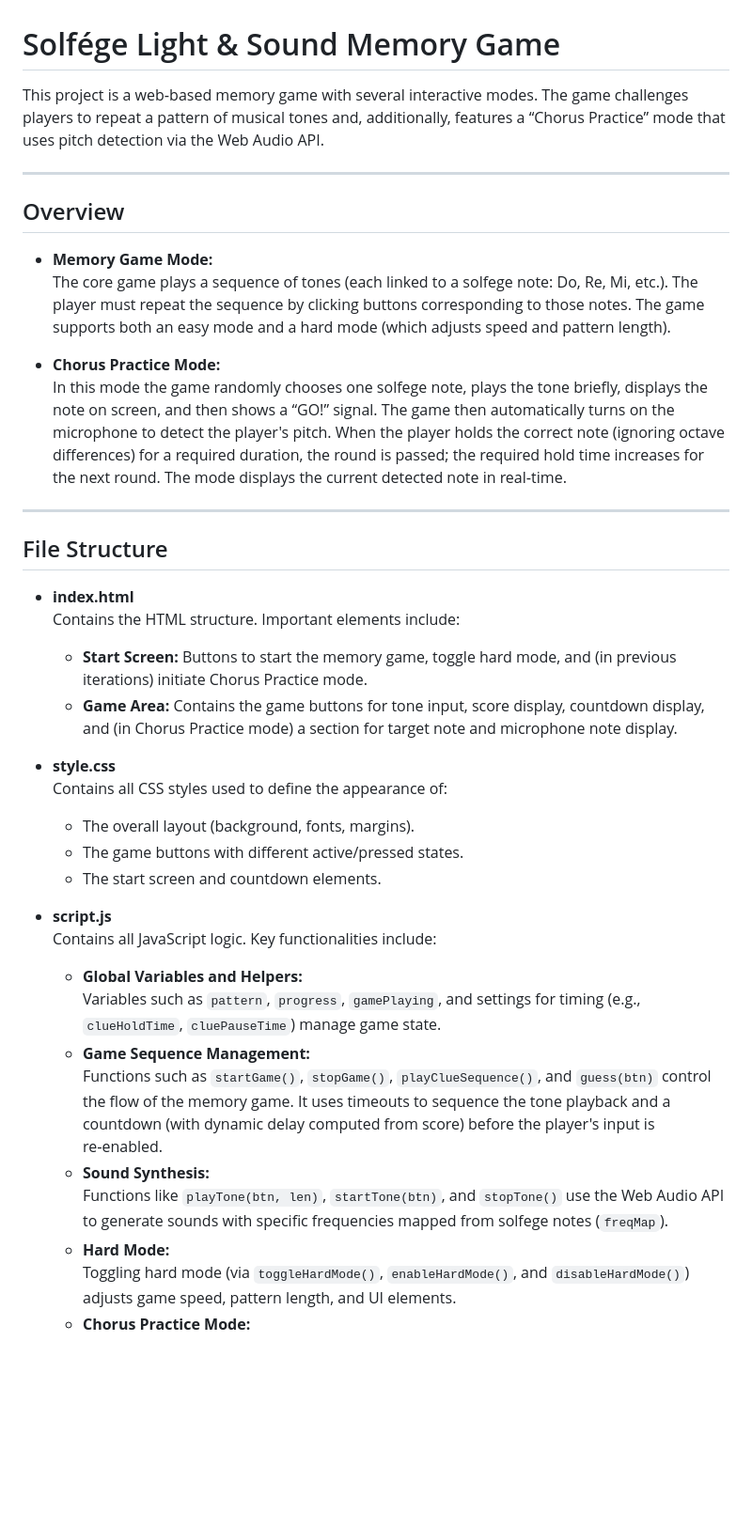
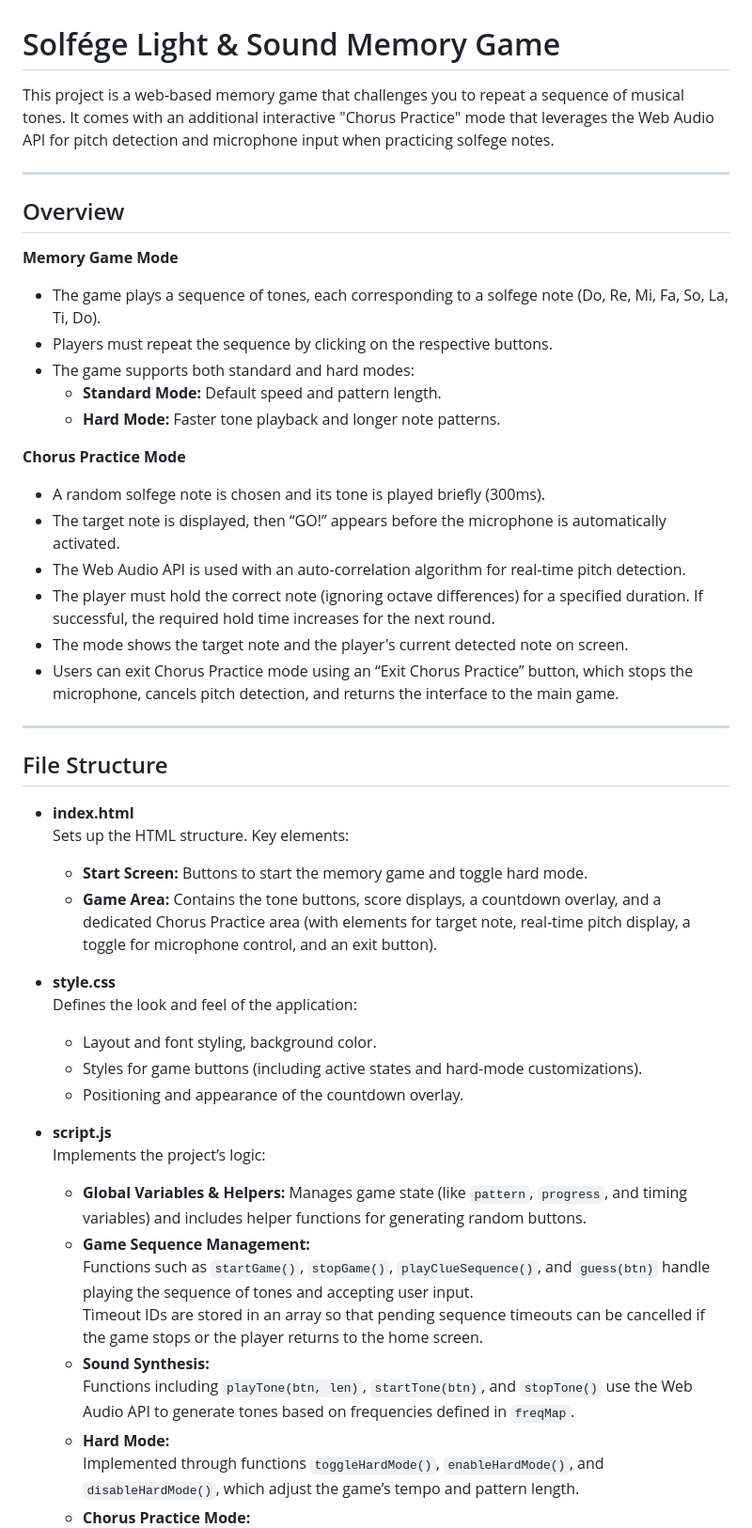
Before and after one commit to rohanpatrick568/Hack-A-Damien-Project, a Markdown page: README.md, the part around one of its changes. Shown at 94% size. Rendered like a GitHub page; blank space fills up the shorter version.

Commit message:
update README.md to enhance project description, clarify game modes, and improve instructions for users

```diff
--- a/README.md
+++ b/README.md
@@ -1,40 +1,49 @@
 # Solfége Light & Sound Memory Game
 
-This project is a web‑based memory game with several interactive modes. The game challenges players to repeat a pattern of musical tones and, additionally, features a “Chorus Practice” mode that uses pitch detection via the Web Audio API.
+This project is a web‑based memory game that challenges you to repeat a sequence of musical tones. It comes with an additional interactive "Chorus Practice" mode that leverages the Web Audio API for pitch detection and microphone input when practicing solfege notes.
 
 ---
 
 ## Overview
 
-- **Memory Game Mode:**
-  The core game plays a sequence of tones (each linked to a solfege note: Do, Re, Mi, etc.). The player must repeat the sequence by clicking buttons corresponding to those notes. The game supports both an easy mode and a hard mode (which adjusts speed and pattern length).
+**Memory Game Mode**
+- The game plays a sequence of tones, each corresponding to a solfege note (Do, Re, Mi, Fa, So, La, Ti, Do).
+- Players must repeat the sequence by clicking on the respective buttons.
+- The game supports both standard and hard modes:
+  - **Standard Mode:** Default speed and pattern length.
+  - **Hard Mode:** Faster tone playback and longer note patterns.
 
-- **Chorus Practice Mode:**
-  In this mode the game randomly chooses one solfege note, plays the tone briefly, displays the note on screen, and then shows a “GO!” signal. The game then automatically turns on the microphone to detect the player's pitch. When the player holds the correct note (ignoring octave differences) for a required duration, the round is passed; the required hold time increases for the next round. The mode displays the current detected note in real‑time.
+**Chorus Practice Mode**
+- A random solfege note is chosen and its tone is played briefly (300ms).
+- The target note is displayed, then “GO!” appears before the microphone is automatically activated.
+- The Web Audio API is used with an auto-correlation algorithm for real‑time pitch detection.
+- The player must hold the correct note (ignoring octave differences) for a specified duration. If successful, the required hold time increases for the next round.
+- The mode shows the target note and the player's current detected note on screen.
+- Users can exit Chorus Practice mode using an “Exit Chorus Practice” button, which stops the microphone, cancels pitch detection, and returns the interface to the main game.
 
 ---
 
 ## File Structure
 
 - **index.html**
-  Contains the HTML structure. Important elements include:
-  - **Start Screen:** Buttons to start the memory game, toggle hard mode, and (in previous iterations) initiate Chorus Practice mode.
-  - **Game Area:** Contains the game buttons for tone input, score display, countdown display, and (in Chorus Practice mode) a section for target note and microphone note display.
+  Sets up the HTML structure. Key elements:
+  - **Start Screen:** Buttons to start the memory game and toggle hard mode.
+  - **Game Area:** Contains the tone buttons, score displays, a countdown overlay, and a dedicated Chorus Practice area (with elements for target note, real‑time pitch display, a toggle for microphone control, and an exit button).
 
 - **style.css**
-  Contains all CSS styles used to define the appearance of:
-  - The overall layout (background, fonts, margins).
-  - The game buttons with different active/pressed states.
-  - The start screen and countdown elements.
+  Defines the look and feel of the application:
+  - Layout and font styling, background color.
+  - Styles for game buttons (including active states and hard-mode customizations).
+  - Positioning and appearance of the countdown overlay.
 
 - **script.js**
-  Contains all JavaScript logic. Key functionalities include:
-  - **Global Variables and Helpers:**
-    Variables such as `pattern`, `progress`, `gamePlaying`, and settings for timing (e.g., `clueHoldTime`, `cluePauseTime`) manage game state.
+  Implements the project’s logic:
+  - **Global Variables & Helpers:** Manages game state (like `pattern`, `progress`, and timing variables) and includes helper functions for generating random buttons.
   - **Game Sequence Management:**
-    Functions such as `startGame()`, `stopGame()`, `playClueSequence()`, and `guess(btn)` control the flow of the memory game. It uses timeouts to sequence the tone playback and a countdown (with dynamic delay computed from score) before the player's input is re‑enabled.
+    Functions such as `startGame()`, `stopGame()`, `playClueSequence()`, and `guess(btn)` handle playing the sequence of tones and accepting user input.
+    Timeout IDs are stored in an array so that pending sequence timeouts can be cancelled if the game stops or the player returns to the home screen.
   - **Sound Synthesis:**
-    Functions like `playTone(btn, len)`, `startTone(btn)`, and `stopTone()` use the Web Audio API to generate sounds with specific frequencies mapped from solfege notes (`freqMap`).
+    Functions including `playTone(btn, len)`, `startTone(btn)`, and `stopTone()` use the Web Audio API to generate tones based on frequencies defined in `freqMap`.
   - **Hard Mode:**
-    Toggling hard mode (via `toggleHardMode()`, `enableHardMode()`, and `disableHardMode()`) adjusts game speed, pattern length, and UI elements.
+    Implemented through functions `toggleHardMode()`, `enableHardMode()`, and `disableHardMode()`, which adjust the game’s tempo and pattern length.
   - **Chorus Practice Mode:**
```
Also changed, not shown: other parts of README.md (+20 -25 lines).
